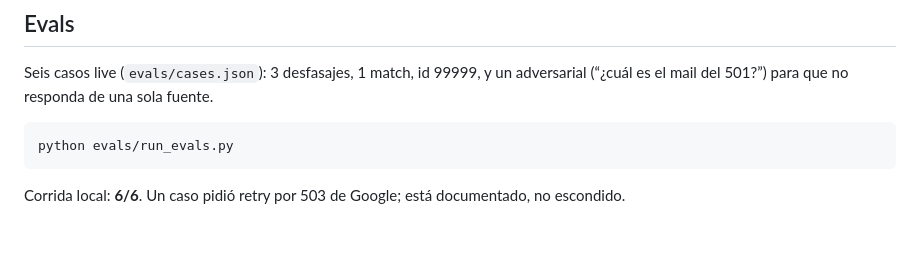
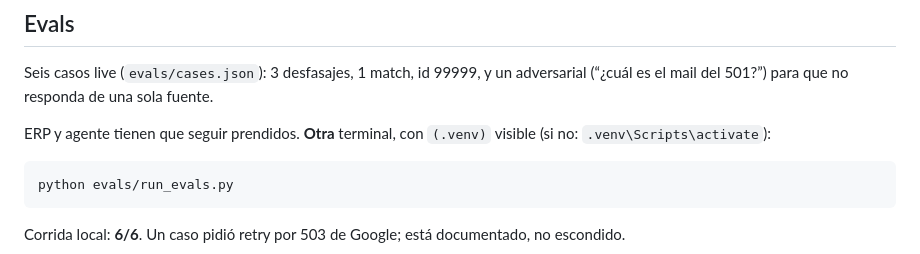
Before and after one commit to TaliaIvonneOjeda1/dual-source-agent, a Markdown page: README.md, the part around the change. GitHub-like rendering; blank space fills up the shorter version.

Commit message:
docs: evals en otra terminal con el venv activo
Co-authored-by: Cursor <cursoragent@cursor.com>

````diff
--- a/README.md
+++ b/README.md
@@ -113,6 +113,8 @@ Si no se llamaron las **dos** fuentes, el diff no inventa: `insufficient_evidenc
 
 Seis casos live (`evals/cases.json`): 3 desfasajes, 1 match, id 99999, y un adversarial (“¿cuál es el mail del 501?”) para que no responda de una sola fuente.
 
+ERP y agente tienen que seguir prendidos. **Otra** terminal, con `(.venv)` visible (si no: `.venv\Scripts\activate`):
+
 ```powershell
 python evals/run_evals.py
 ```
````
Also changed, not shown: docs/DEMO.md (+4 -1 lines).
